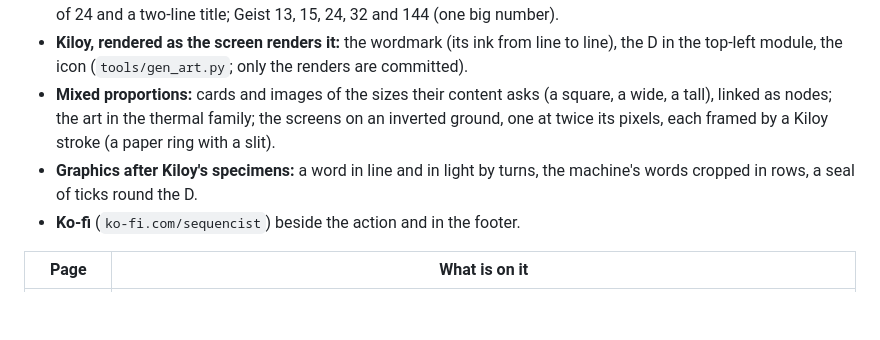
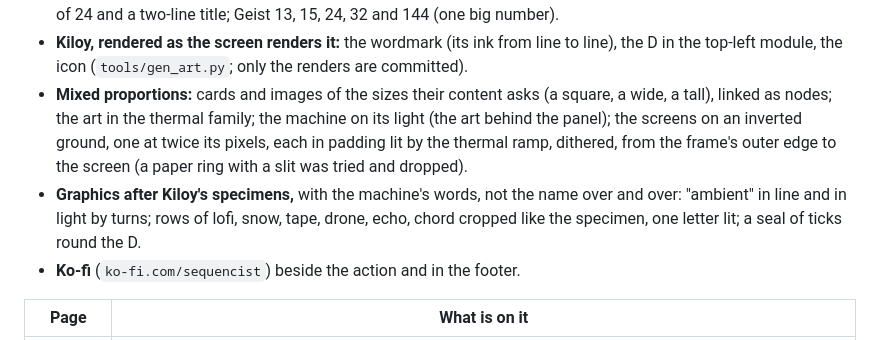
Before and after one commit to InigoHernandez/demake-synth, a Markdown page: docs/plan.md, the part around the change. Rendered like a GitHub page; blank space fills up the shorter version.

Commit message:
The plan: the screens' lit padding, the machine on its light, the specimen's words
Co-Authored-By: Claude Opus 5.5 <noreply@anthropic.com>

```diff
--- a/docs/plan.md
+++ b/docs/plan.md
@@ -763,10 +763,12 @@ hairlines, and a product maker's index; it replaced the specimen table and the o
 - **Kiloy, rendered as the screen renders it:** the wordmark (its ink from line to line), the D in the top-left
   module, the icon (`tools/gen_art.py`; only the renders are committed).
 - **Mixed proportions:** cards and images of the sizes their content asks (a square, a wide, a tall), linked as
-  nodes; the art in the thermal family; the screens on an inverted ground, one at twice its pixels, each framed by a
-  Kiloy stroke (a paper ring with a slit).
-- **Graphics after Kiloy's specimens:** a word in line and in light by turns, the machine's words cropped in rows,
-  a seal of ticks round the D.
+  nodes; the art in the thermal family; the machine on its light (the art behind the panel); the screens on an
+  inverted ground, one at twice its pixels, each in padding lit by the thermal ramp, dithered, from the frame's outer
+  edge to the screen (a paper ring with a slit was tried and dropped).
+- **Graphics after Kiloy's specimens,** with the machine's words, not the name over and over: "ambient" in line and
+  in light by turns; rows of lofi, snow, tape, drone, echo, chord cropped like the specimen, one letter lit; a seal
+  of ticks round the D.
 - **Ko-fi** (`ko-fi.com/sequencist`) beside the action and in the footer.
 
 | Page | What is on it |
```
